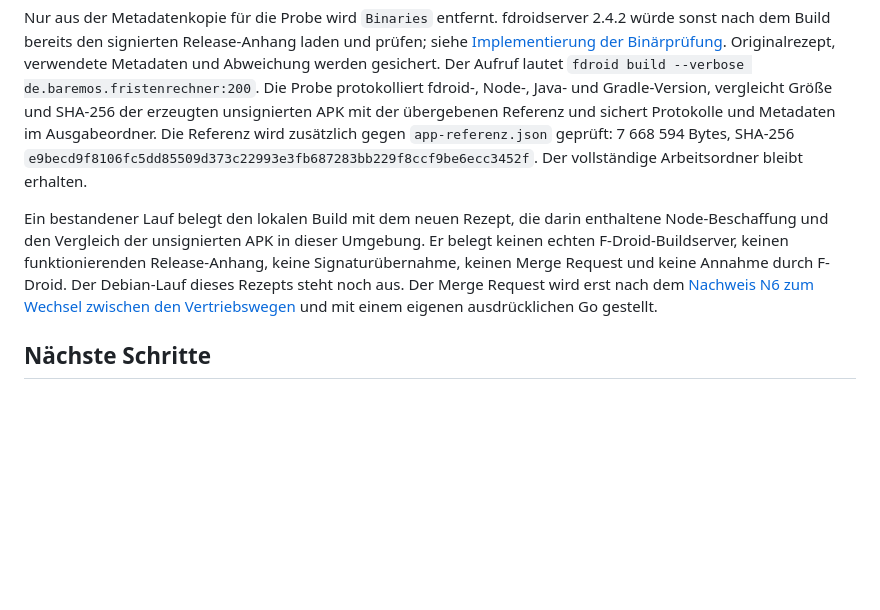
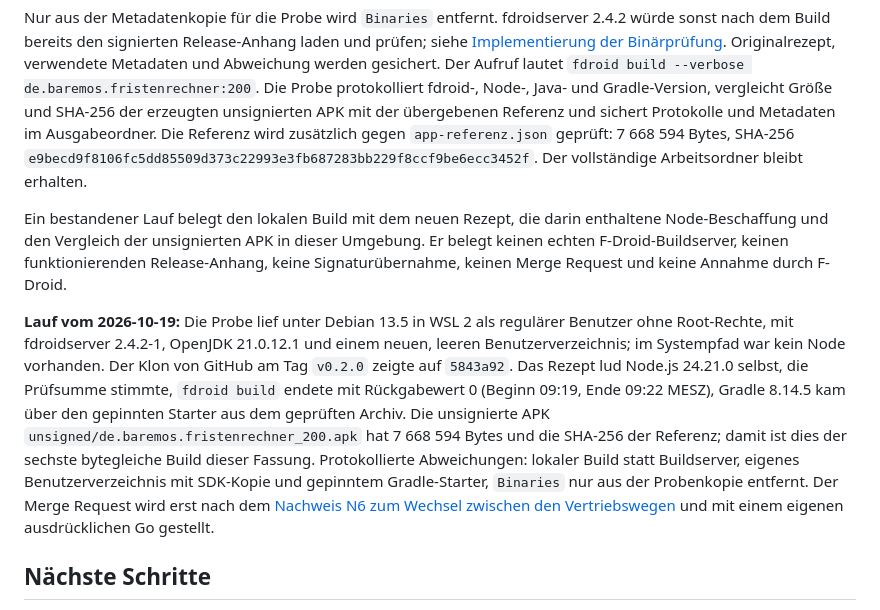
Before and after one commit to baremos/fristenrechner, a Markdown page: docs/fdroid-build.md, the part around the change. GitHub-like rendering; blank space fills up the shorter version.

Commit message:
F-Droid: Probelauf des Veröffentlichungsrezepts unter Debian bestanden
Lauf vom 2026-10-19 als regulärer Benutzer ohne vorhandenes Node: das Rezept lud
Node.js 24.21.0 selbst und prüfte die Prüfsumme, fdroid build endete mit Rückgabewert 0,
die unsignierte APK ist bytegleich zur Referenz (sechster identischer Build der Fassung 0.2.0).
Ergebnis in docs/fdroid-build.md und docs/arbeitspakete.md nachgetragen.

Co-Authored-By: Claude Fable 5.1 <noreply@anthropic.com>

```diff
--- a/docs/fdroid-build.md
+++ b/docs/fdroid-build.md
@@ -740,7 +740,9 @@ Etwaige `sudo`-Schritte liest die Probe aus der YAML-Datei und führt sie vor de
 
 Nur aus der Metadatenkopie für die Probe wird `Binaries` entfernt. fdroidserver 2.4.2 würde sonst nach dem Build bereits den signierten Release-Anhang laden und prüfen; siehe [Implementierung der Binärprüfung](https://github.com/f-droid/fdroidserver/blob/2.4.2/fdroidserver/build.py#L1210-L1297). Originalrezept, verwendete Metadaten und Abweichung werden gesichert. Der Aufruf lautet `fdroid build --verbose de.baremos.fristenrechner:200`. Die Probe protokolliert fdroid-, Node-, Java- und Gradle-Version, vergleicht Größe und SHA-256 der erzeugten unsignierten APK mit der übergebenen Referenz und sichert Protokolle und Metadaten im Ausgabeordner. Die Referenz wird zusätzlich gegen `app-referenz.json` geprüft: 7 668 594 Bytes, SHA-256 `e9becd9f8106fc5dd85509d373c22993e3fb687283bb229f8ccf9be6ecc3452f`. Der vollständige Arbeitsordner bleibt erhalten.
 
-Ein bestandener Lauf belegt den lokalen Build mit dem neuen Rezept, die darin enthaltene Node-Beschaffung und den Vergleich der unsignierten APK in dieser Umgebung. Er belegt keinen echten F-Droid-Buildserver, keinen funktionierenden Release-Anhang, keine Signaturübernahme, keinen Merge Request und keine Annahme durch F-Droid. Der Debian-Lauf dieses Rezepts steht noch aus. Der Merge Request wird erst nach dem [Nachweis N6 zum Wechsel zwischen den Vertriebswegen](signierung.md#nachweise-für-die-abnahme) und mit einem eigenen ausdrücklichen Go gestellt.
+Ein bestandener Lauf belegt den lokalen Build mit dem neuen Rezept, die darin enthaltene Node-Beschaffung und den Vergleich der unsignierten APK in dieser Umgebung. Er belegt keinen echten F-Droid-Buildserver, keinen funktionierenden Release-Anhang, keine Signaturübernahme, keinen Merge Request und keine Annahme durch F-Droid.
+
+**Lauf vom 2026-10-19:** Die Probe lief unter Debian 13.5 in WSL 2 als regulärer Benutzer ohne Root-Rechte, mit fdroidserver 2.4.2-1, OpenJDK 21.0.12.1 und einem neuen, leeren Benutzerverzeichnis; im Systempfad war kein Node vorhanden. Der Klon von GitHub am Tag `v0.2.0` zeigte auf `5843a92`. Das Rezept lud Node.js 24.21.0 selbst, die Prüfsumme stimmte, `fdroid build` endete mit Rückgabewert 0 (Beginn 09:19, Ende 09:22 MESZ), Gradle 8.14.5 kam über den gepinnten Starter aus dem geprüften Archiv. Die unsignierte APK `unsigned/de.baremos.fristenrechner_200.apk` hat 7 668 594 Bytes und die SHA-256 der Referenz; damit ist dies der sechste bytegleiche Build dieser Fassung. Protokollierte Abweichungen: lokaler Build statt Buildserver, eigenes Benutzerverzeichnis mit SDK-Kopie und gepinntem Gradle-Starter, `Binaries` nur aus der Probenkopie entfernt. Der Merge Request wird erst nach dem [Nachweis N6 zum Wechsel zwischen den Vertriebswegen](signierung.md#nachweise-für-die-abnahme) und mit einem eigenen ausdrücklichen Go gestellt.
 
 ## Nächste Schritte
 
```
Also changed, not shown: docs/arbeitspakete.md (+1 -1 lines).
